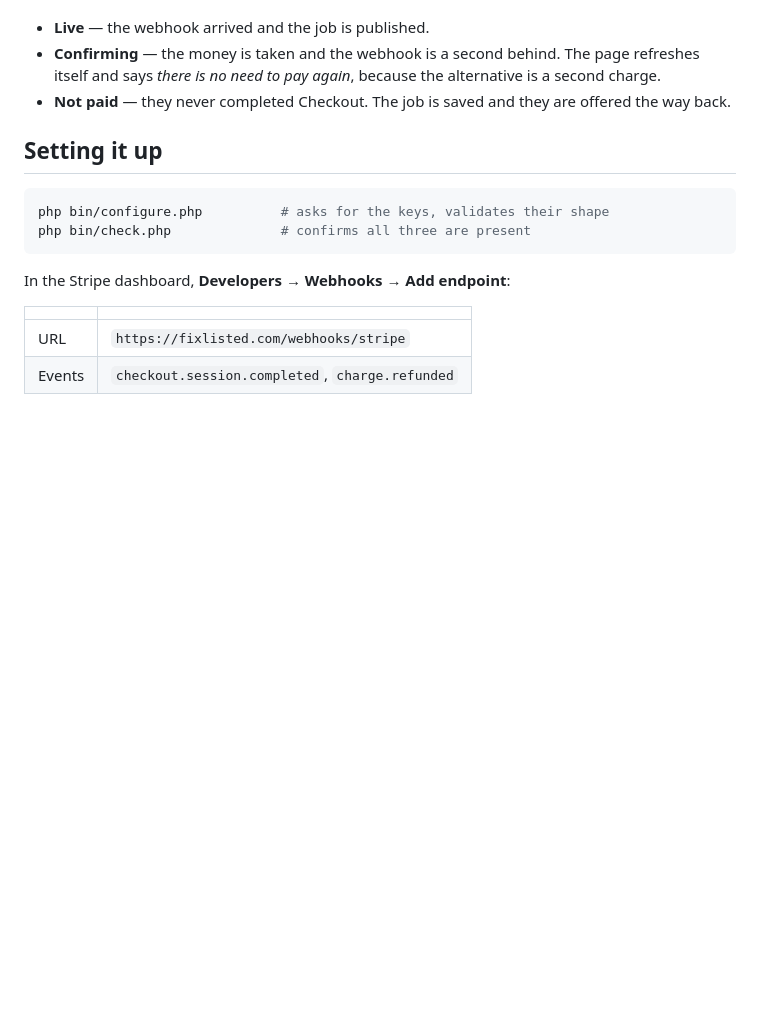
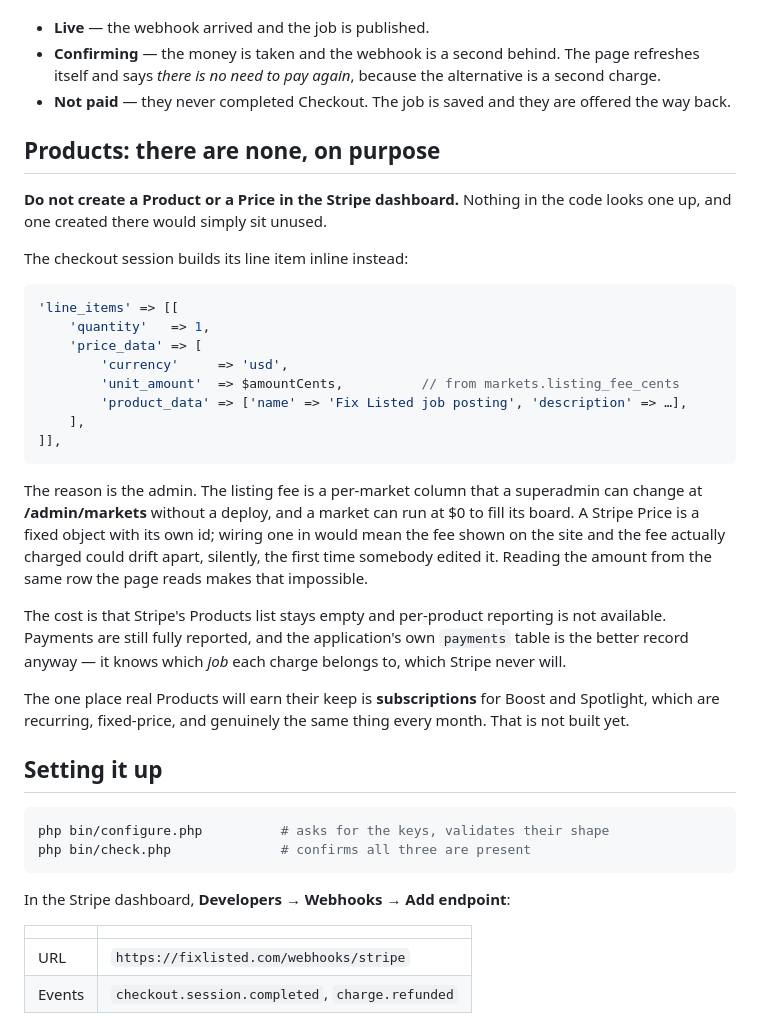
Before and after one commit to leedixon/fix-it, a Markdown page: docs/payments.md, the part around one of its changes. Drawn GitHub-style; blank space fills up the shorter version.

````diff
--- a/docs/payments.md
+++ b/docs/payments.md
@@ -16,6 +16,40 @@ reports what the database says and nothing more. It has three states:
   alternative is a second charge.
 - **Not paid** — they never completed Checkout. The job is saved and they are
   offered the way back.
+
+## Products: there are none, on purpose
+
+**Do not create a Product or a Price in the Stripe dashboard.** Nothing in the
+code looks one up, and one created there would simply sit unused.
+
+The checkout session builds its line item inline instead:
+
+```php
+'line_items' => [[
+    'quantity'   => 1,
+    'price_data' => [
+        'currency'     => 'usd',
+        'unit_amount'  => $amountCents,          // from markets.listing_fee_cents
+        'product_data' => ['name' => 'Fix Listed job posting', 'description' => …],
+    ],
+]],
+```
+
+The reason is the admin. The listing fee is a per-market column that a
+superadmin can change at **/admin/markets** without a deploy, and a market can
+run at $0 to fill its board. A Stripe Price is a fixed object with its own id;
+wiring one in would mean the fee shown on the site and the fee actually charged
+could drift apart, silently, the first time somebody edited it. Reading the
+amount from the same row the page reads makes that impossible.
+
+The cost is that Stripe's Products list stays empty and per-product reporting
+is not available. Payments are still fully reported, and the application's own
+`payments` table is the better record anyway — it knows which *job* each charge
+belongs to, which Stripe never will.
+
+The one place real Products will earn their keep is **subscriptions** for Boost
+and Spotlight, which are recurring, fixed-price, and genuinely the same thing
+every month. That is not built yet.
 
 ## Setting it up
 
````
Also changed, not shown: other parts of docs/payments.md (+26 -0 lines).
